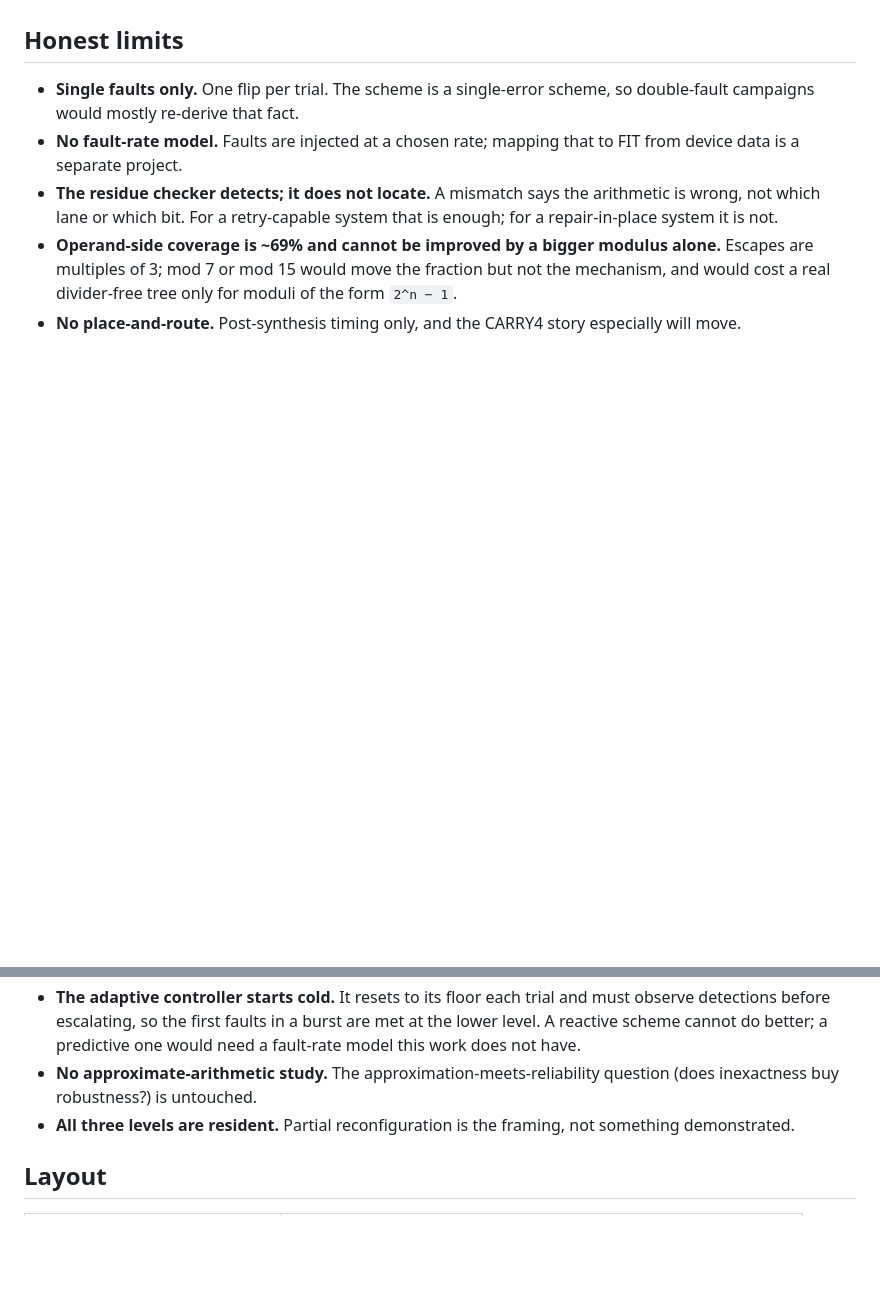
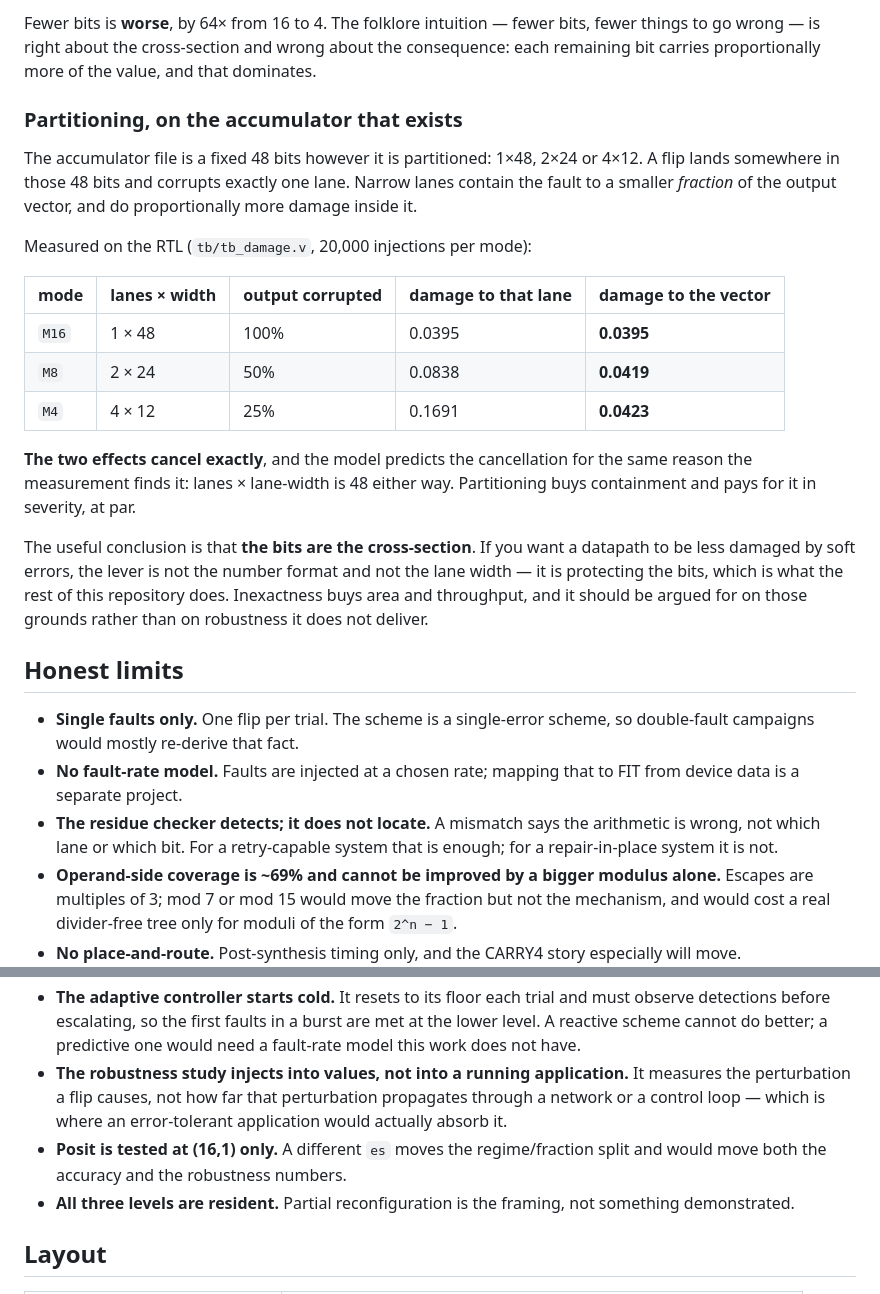
Before and after one commit to devesh-b/fault-tolerant-datapath, a Markdown page: DESIGN.md, 2 parts joined by grey strips. GitHub-like rendering; blank space fills up the shorter version.

```diff
--- a/DESIGN.md
+++ b/DESIGN.md
@@ -304,3 +351,33 @@ and selected — so this is the framing, not a demonstration of it.
+Fewer bits is **worse**, by 64× from 16 to 4. The folklore intuition — fewer
+bits, fewer things to go wrong — is right about the cross-section and wrong
+about the consequence: each remaining bit carries proportionally more of the
+value, and that dominates.
+
+### Partitioning, on the accumulator that exists
+
+The accumulator file is a fixed 48 bits however it is partitioned: 1×48, 2×24 or
+4×12. A flip lands somewhere in those 48 bits and corrupts exactly one lane.
+Narrow lanes contain the fault to a smaller *fraction* of the output vector,
+and do proportionally more damage inside it.
+
+Measured on the RTL (`tb/tb_damage.v`, 20,000 injections per mode):
+
+| mode | lanes × width | output corrupted | damage to that lane | damage to the vector |
+|---|---|---|---|---|
+| `M16` | 1 × 48 | 100% | 0.0395 | **0.0395** |
+| `M8` | 2 × 24 | 50% | 0.0838 | **0.0419** |
+| `M4` | 4 × 12 | 25% | 0.1691 | **0.0423** |
+
+**The two effects cancel exactly**, and the model predicts the cancellation for
+the same reason the measurement finds it: lanes × lane-width is 48 either way.
+Partitioning buys containment and pays for it in severity, at par.
+
+The useful conclusion is that **the bits are the cross-section**. If you want a
+datapath to be less damaged by soft errors, the lever is not the number format
+and not the lane width — it is protecting the bits, which is what the rest of
+this repository does. Inexactness buys area and throughput, and it should be
+argued for on those grounds rather than on robustness it does not deliver.
+
 ## Honest limits
 
 - **Single faults only.** One flip per trial. The scheme is a single-error
@@ -320,8 +397,12 @@ and selected — so this is the framing, not a demonstration of it.
   must observe detections before escalating, so the first faults in a burst are
   met at the lower level. A reactive scheme cannot do better; a predictive one
   would need a fault-rate model this work does not have.
-- **No approximate-arithmetic study.** The approximation-meets-reliability
-  question (does inexactness buy robustness?) is untouched.
+- **The robustness study injects into values, not into a running application.**
+  It measures the perturbation a flip causes, not how far that perturbation
+  propagates through a network or a control loop — which is where an
+  error-tolerant application would actually absorb it.
+- **Posit is tested at (16,1) only.** A different `es` moves the regime/fraction
+  split and would move both the accuracy and the robustness numbers.
 - **All three levels are resident.** Partial reconfiguration is the framing, not
   something demonstrated.
 
```
Also changed, not shown: other parts of DESIGN.md (+47 -0 lines), README.md (+21 -0 lines), results/robustness.png (added), 4 other files.
